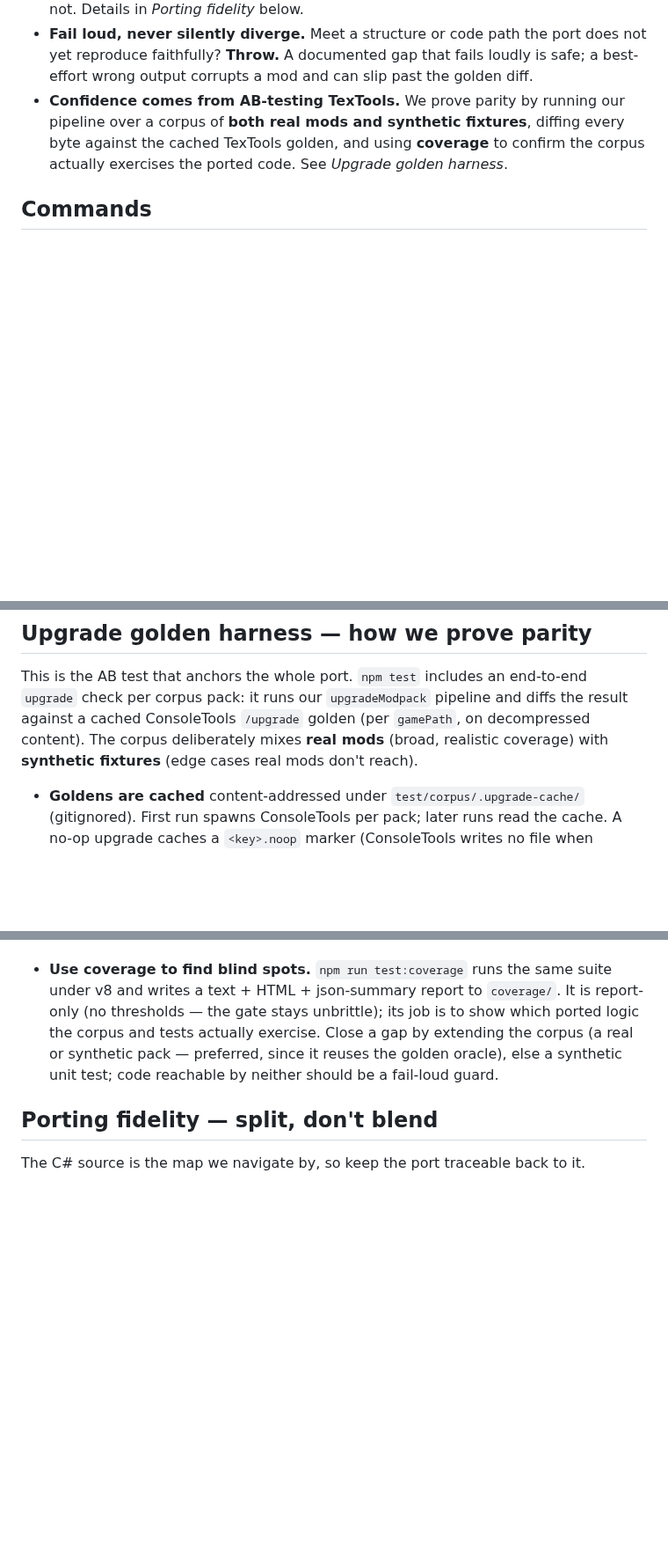
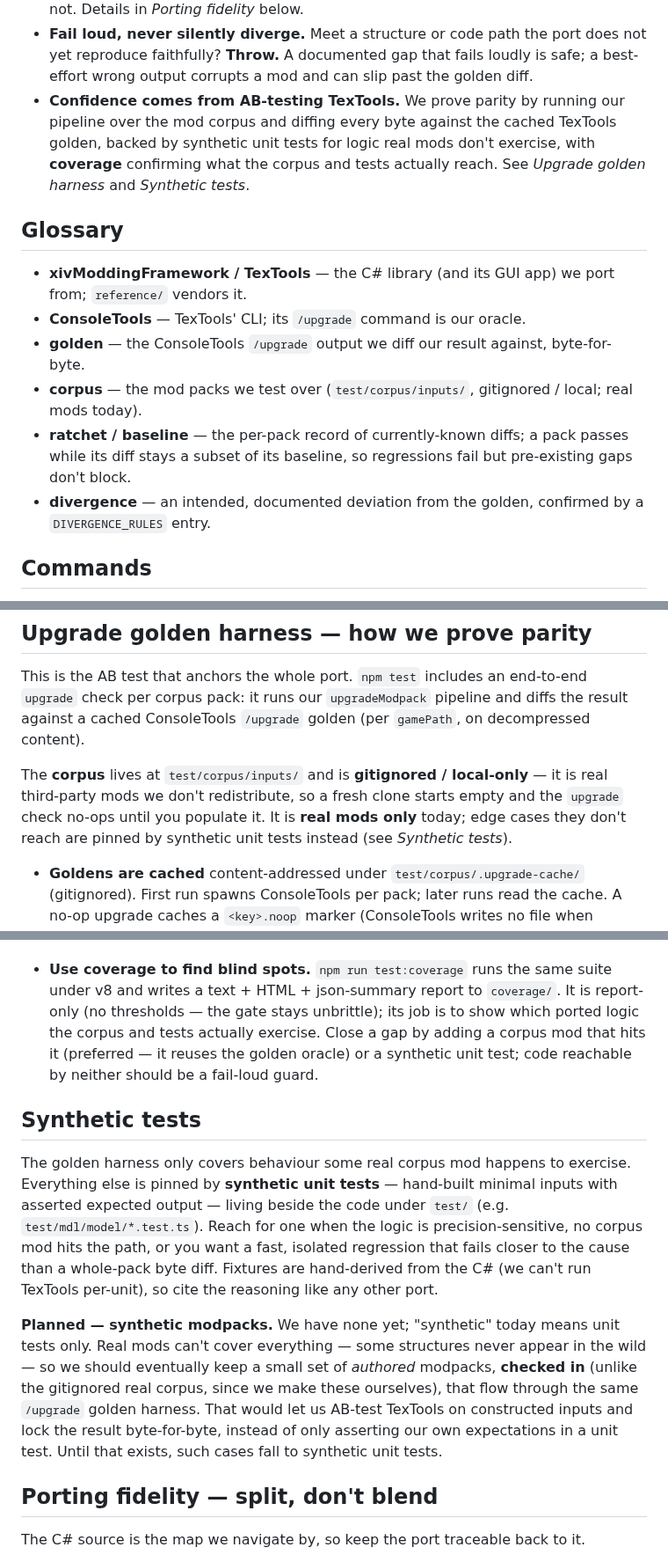
Before and after one commit to efokschaner/ffxiv-upgrade-modpack, a Markdown page: AGENTS.md, 3 parts joined by grey strips. Shown at 88% size. Drawn GitHub-style; blank space fills up the shorter version.

Commit message:
docs: add glossary, corpus provenance, synthetic-tests section
Address review follow-ups on AGENTS.md:
- Add a Glossary (TexTools/ConsoleTools/golden/corpus/ratchet/divergence).
- State the corpus is gitignored / local-only real mods, so a fresh clone
  starts empty and the upgrade check no-ops until populated.
- New "Synthetic tests" section: what synthetic unit tests are, where they
  live, and when to reach for one.
- Correct the earlier overclaim that the corpus mixes real + synthetic data.
  It is real mods only today; "synthetic" means unit tests. Records the
  planned (not yet built) authored-modpack corpus — checked in, run through
  the same /upgrade golden harness — for behaviours we can't find in the wild.

```diff
--- a/AGENTS.md
+++ b/AGENTS.md
@@ -31,9 +31,23 @@ intuition** when the two conflict:
   not yet reproduce faithfully? **Throw.** A documented gap that fails loudly is safe;
   a best-effort wrong output corrupts a mod and can slip past the golden diff.
 - **Confidence comes from AB-testing TexTools.** We prove parity by running our
-  pipeline over a corpus of **both real mods and synthetic fixtures**, diffing every
-  byte against the cached TexTools golden, and using **coverage** to confirm the
-  corpus actually exercises the ported code. See *Upgrade golden harness*.
+  pipeline over the mod corpus and diffing every byte against the cached TexTools
+  golden, backed by synthetic unit tests for logic real mods don't exercise, with
+  **coverage** confirming what the corpus and tests actually reach. See *Upgrade
+  golden harness* and *Synthetic tests*.
+
+## Glossary
+
+- **xivModdingFramework / TexTools** — the C# library (and its GUI app) we port from;
+  `reference/` vendors it.
+- **ConsoleTools** — TexTools' CLI; its `/upgrade` command is our oracle.
+- **golden** — the ConsoleTools `/upgrade` output we diff our result against, byte-for-byte.
+- **corpus** — the mod packs we test over (`test/corpus/inputs/`, gitignored / local; real
+  mods today).
+- **ratchet / baseline** — the per-pack record of currently-known diffs; a pack passes while
+  its diff stays a subset of its baseline, so regressions fail but pre-existing gaps don't block.
+- **divergence** — an intended, documented deviation from the golden, confirmed by a
+  `DIVERGENCE_RULES` entry.
 
 ## Commands
 
@@ -63,8 +77,12 @@ tests.
 This is the AB test that anchors the whole port. `npm test` includes an end-to-end
 `upgrade` check per corpus pack: it runs our `upgradeModpack` pipeline and diffs the
 result against a cached ConsoleTools `/upgrade` golden (per `gamePath`, on
-decompressed content). The corpus deliberately mixes **real mods** (broad, realistic
-coverage) with **synthetic fixtures** (edge cases real mods don't reach).
+decompressed content).
+
+The **corpus** lives at `test/corpus/inputs/` and is **gitignored / local-only** — it
+is real third-party mods we don't redistribute, so a fresh clone starts empty and the
+`upgrade` check no-ops until you populate it. It is **real mods only** today; edge cases
+they don't reach are pinned by synthetic unit tests instead (see *Synthetic tests*).
 
 - **Goldens are cached** content-addressed under `test/corpus/.upgrade-cache/`
   (gitignored). First run spawns ConsoleTools per pack; later runs read the cache. A
@@ -88,9 +106,27 @@ coverage) with **synthetic fixtures** (edge cases real mods don't reach).
 - **Use coverage to find blind spots.** `npm run test:coverage` runs the same suite
   under v8 and writes a text + HTML + json-summary report to `coverage/`. It is
   report-only (no thresholds — the gate stays unbrittle); its job is to show which
-  ported logic the corpus and tests actually exercise. Close a gap by extending the
-  corpus (a real or synthetic pack — preferred, since it reuses the golden oracle),
-  else a synthetic unit test; code reachable by neither should be a fail-loud guard.
+  ported logic the corpus and tests actually exercise. Close a gap by adding a corpus
+  mod that hits it (preferred — it reuses the golden oracle) or a synthetic unit test;
+  code reachable by neither should be a fail-loud guard.
+
+## Synthetic tests
+
+The golden harness only covers behaviour some real corpus mod happens to exercise.
+Everything else is pinned by **synthetic unit tests** — hand-built minimal inputs with
+asserted expected output — living beside the code under `test/` (e.g.
+`test/mdl/model/*.test.ts`). Reach for one when the logic is precision-sensitive, no
+corpus mod hits the path, or you want a fast, isolated regression that fails closer to
+the cause than a whole-pack byte diff. Fixtures are hand-derived from the C# (we can't
+run TexTools per-unit), so cite the reasoning like any other port.
+
+**Planned — synthetic modpacks.** We have none yet; "synthetic" today means unit tests
+only. Real mods can't cover everything — some structures never appear in the wild — so
+we should eventually keep a small set of *authored* modpacks, **checked in** (unlike the
+gitignored real corpus, since we make these ourselves), that flow through the same
+`/upgrade` golden harness. That would let us AB-test TexTools on constructed inputs and
+lock the result byte-for-byte, instead of only asserting our own expectations in a unit
+test. Until that exists, such cases fall to synthetic unit tests.
 
 ## Porting fidelity — split, don't blend
 
```
